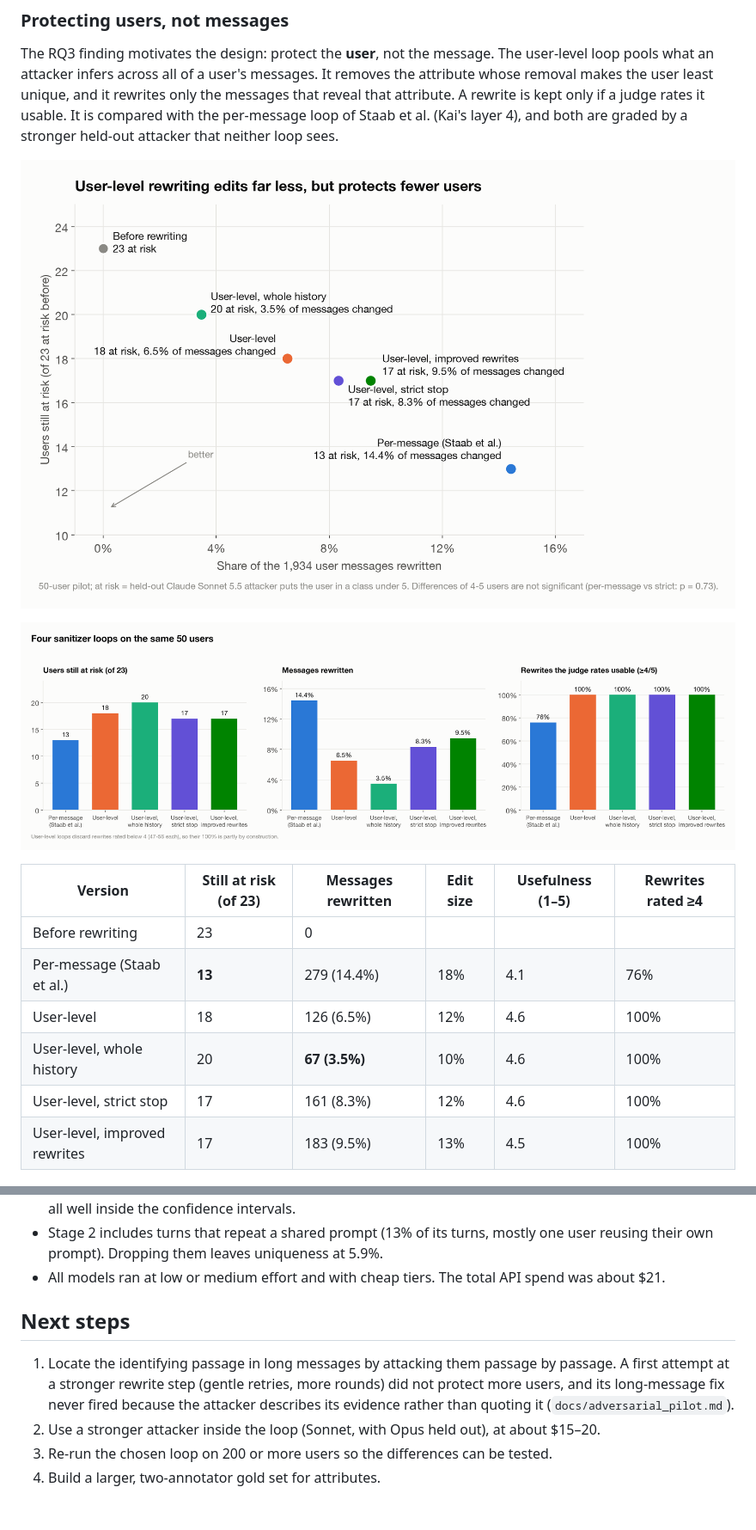
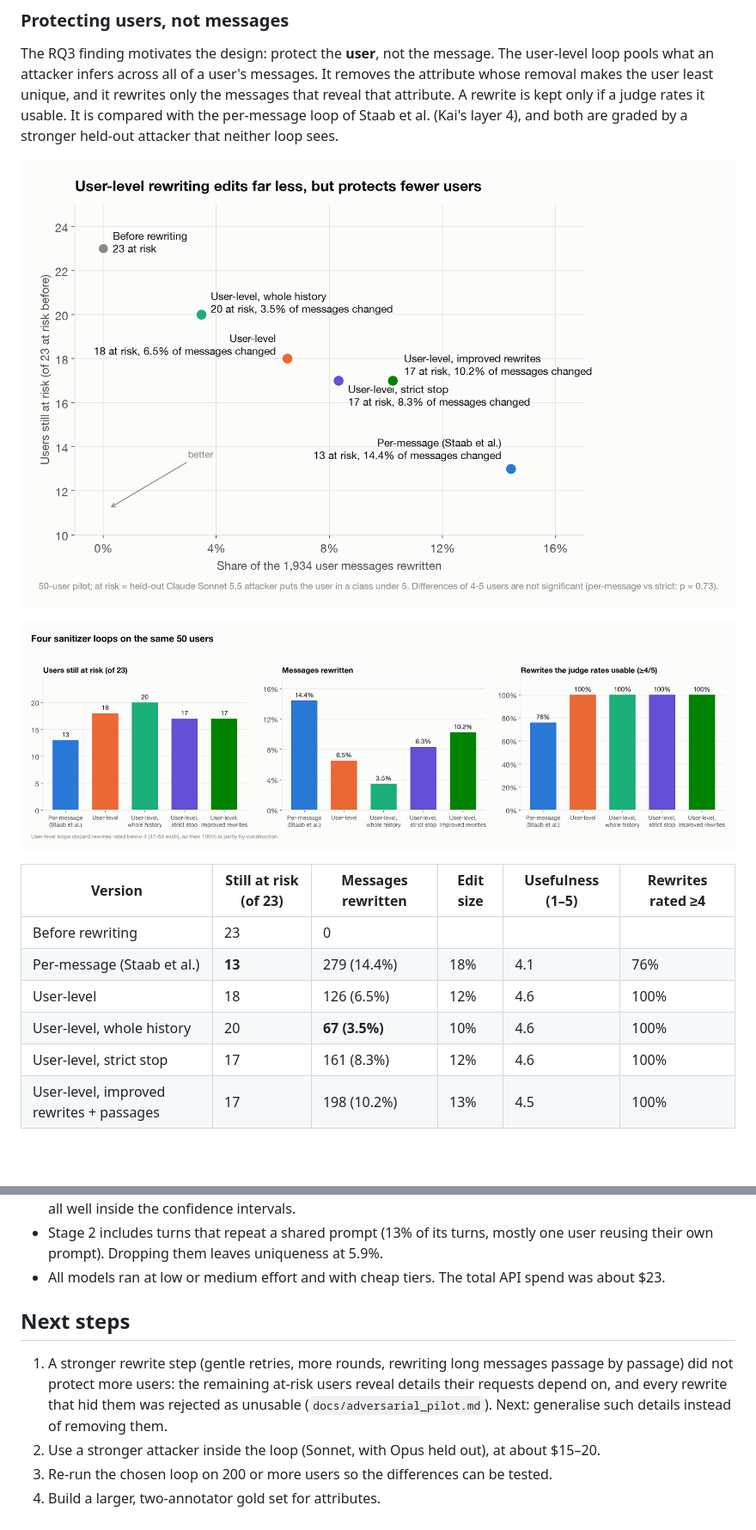
Before and after one commit to Khuangsarnacki23/residual-pii, a Markdown page: docs/findings.md, 2 parts joined by grey strips. Shown at 86% size. Rendered like a GitHub page; pictures changed too: results/presentation/figures/rq4_sanitizer_panels.png, results/presentation/figures/rq4_sanitizer_tradeoff.png; blank space fills up the shorter version.

```diff
--- a/docs/findings.md
+++ b/docs/findings.md
@@ -186,7 +186,7 @@ sees.
 | User-level | 18 | 126 (6.5%) | 12% | 4.6 | 100% |
 | User-level, whole history | 20 | **67 (3.5%)** | 10% | 4.6 | 100% |
 | User-level, strict stop | 17 | 161 (8.3%) | 12% | 4.6 | 100% |
-| User-level, improved rewrites | 17 | 183 (9.5%) | 13% | 4.5 | 100% |
+| User-level, improved rewrites + passages | 17 | 198 (10.2%) | 13% | 4.5 | 100% |
 
 ![Why the loop stops](../results/presentation/figures/rq4_stop_reasons.png)
 
@@ -239,14 +239,14 @@ sees.
   31% to 30%, all well inside the confidence intervals.
 - Stage 2 includes turns that repeat a shared prompt (13% of its turns, mostly one user reusing
   their own prompt). Dropping them leaves uniqueness at 5.9%.
-- All models ran at low or medium effort and with cheap tiers. The total API spend was about $21.
+- All models ran at low or medium effort and with cheap tiers. The total API spend was about $23.
 
 ## Next steps
 
-1. Locate the identifying passage in long messages by attacking them passage by passage. A first
-   attempt at a stronger rewrite step (gentle retries, more rounds) did not protect more users, and
-   its long-message fix never fired because the attacker describes its evidence rather than quoting
-   it (`docs/adversarial_pilot.md`).
+1. A stronger rewrite step (gentle retries, more rounds, rewriting long messages passage by passage)
+   did not protect more users: the remaining at-risk users reveal details their requests depend on,
+   and every rewrite that hid them was rejected as unusable (`docs/adversarial_pilot.md`). Next:
+   generalise such details instead of removing them.
 2. Use a stronger attacker inside the loop (Sonnet, with Opus held out), at about $15–20.
 3. Re-run the chosen loop on 200 or more users so the differences can be tested.
 4. Build a larger, two-annotator gold set for attributes.
```
Also changed, not shown: docs/adversarial_pilot.md (+27 -4 lines), report/final_report_plan.md (+4 -4 lines), 5 other files.
